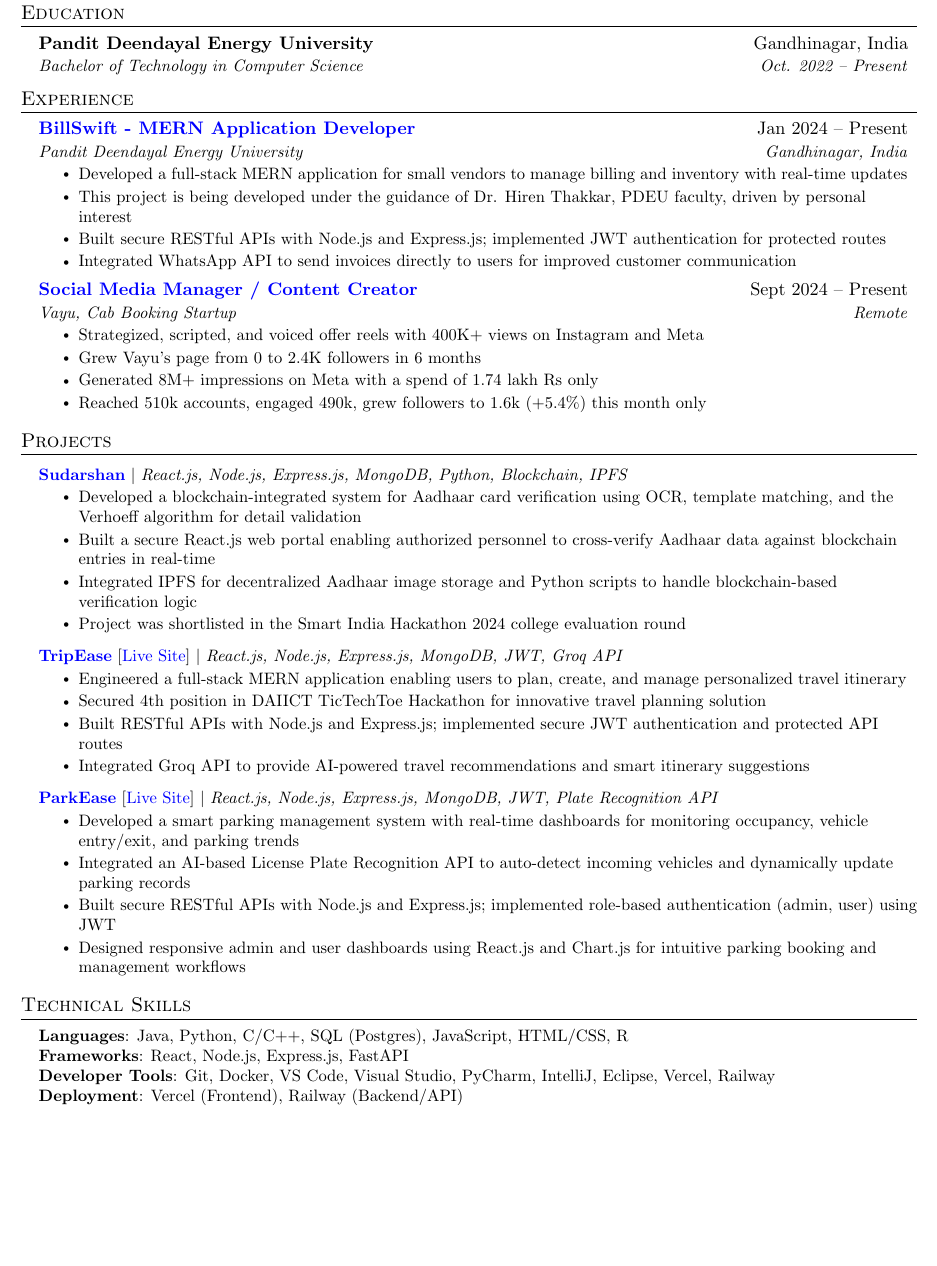
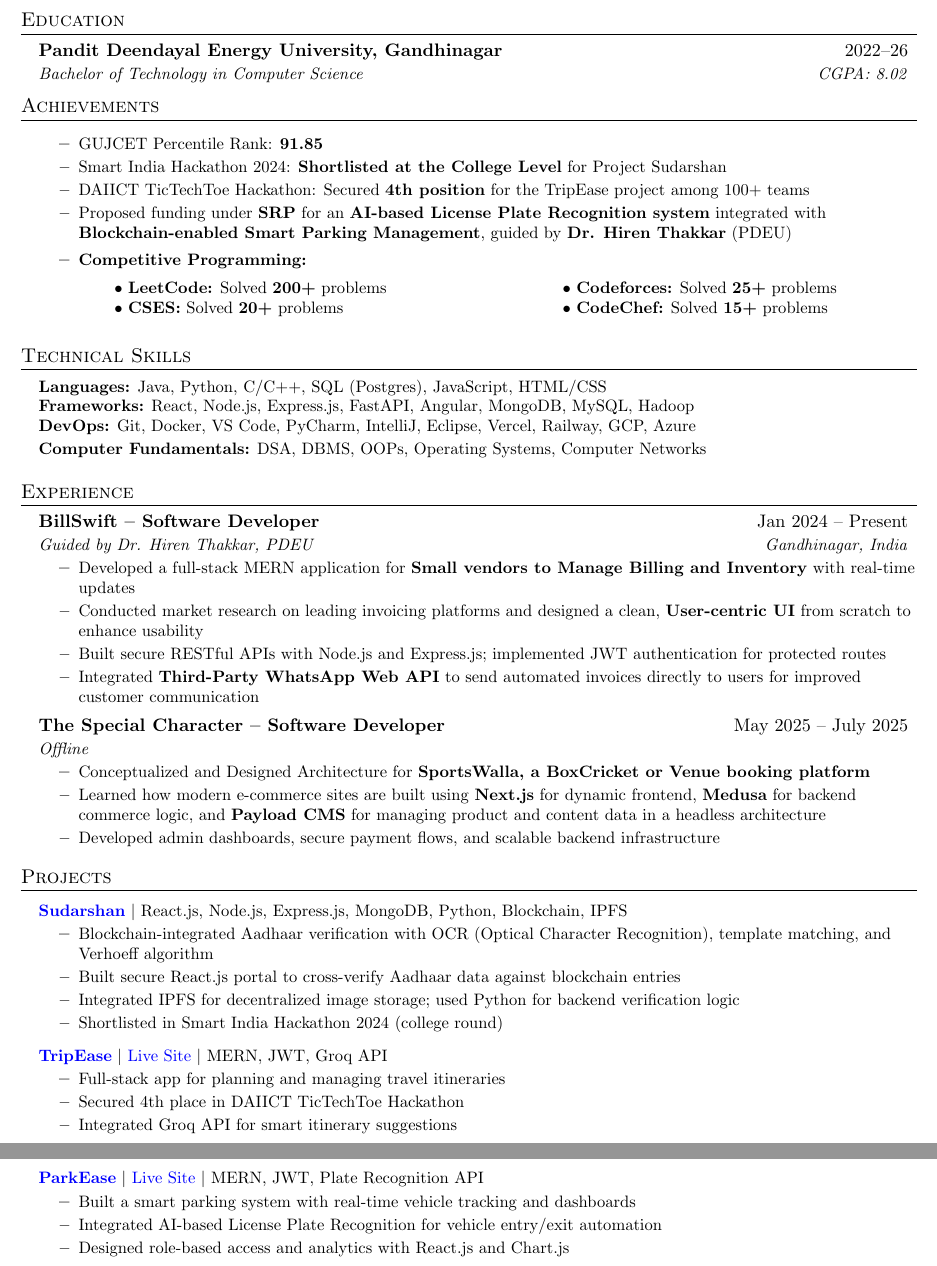
Before and after one commit to dev-eloper-365/Resume, a LaTeX CV (Dev_s_Resume.tex): part of the page before the commit and two parts of pages 1 and 2 of 2 after it, the two joined at a grey line, cut so that both start at the same text, the shorter picture padded with empty space. Compiled offline with pdfLaTeX.

Commit message:
Update Dev_s_Resume.tex
Update

```diff
--- a/Dev_s_Resume.tex
+++ b/Dev_s_Resume.tex
@@ -123,80 +84,112 @@
 \section{Education}
 \resumeSubHeadingListStart
     \resumeSubheading
-      {Pandit Deendayal Energy University}{Gandhinagar, India}
-      {Bachelor of Technology in Computer Science}{Oct. 2022 – Present}
+      {Pandit Deendayal Energy University, Gandhinagar}
+      {2022–26}
+      {Bachelor of Technology in Computer Science}
+      {CGPA: 8.02}
 \resumeSubHeadingListEnd
 
+%-----------ACHIEVEMENTS-----------
+\section{Achievements}
+\resumeSubHeadingListStart
+  \resumeItemListStart
+    \resumeItem{GUJCET Percentile Rank: \textbf{91.85}}
+    \resumeItem{Smart India Hackathon 2024: \textbf{Shortlisted at the College Level} for Project Sudarshan}
+    \resumeItem{DAIICT TicTechToe Hackathon: Secured \textbf{4th position} for the TripEase project among 100+ teams}
+    \resumeItem{Proposed funding under \textbf{SRP} for an \textbf{AI-based License Plate Recognition system} integrated with \textbf{Blockchain-enabled Smart Parking Management}, guided by \textbf{Dr. Hiren Thakkar} (PDEU)}
+  \resumeItemListEnd
+
+  \vspace{-8pt}\resumeItemListStart
+  \resumeItem{\textbf{Competitive Programming:}}
+  \vspace{-6pt}
+  \begin{itemize}[leftmargin=0.3in]
+    \item[]
+      \begin{tabularx}{\textwidth}{X X}
+        $\bullet$ \textbf{LeetCode:} Solved \textbf{200+} problems &
+        $\bullet$ \textbf{Codeforces:} Solved \textbf{25+} problems \\
+        $\bullet$ \textbf{CSES:} Solved \textbf{20+} problems &
+        $\bullet$ \textbf{CodeChef:} Solved \textbf{15+} problems
+      \end{tabularx}
+  \end{itemize}
+  \resumeItemListEnd
+\resumeSubHeadingListEnd
+
+
+
+
+%-----------TECHNICAL SKILLS-----------
+\section{Technical Skills}
+\begin{itemize}[leftmargin=0.15in, label={}]
+  \item{
+    \small{
+      \textbf{Languages:} Java, Python, C/C++, SQL (Postgres), JavaScript, HTML/CSS \\
+      \textbf{Frameworks:} React, Node.js, Express.js, FastAPI, Angular, MongoDB, MySQL, Hadoop \\
+      \textbf{DevOps:} Git, Docker, VS Code, PyCharm, IntelliJ, Eclipse, Vercel, Railway, GCP, Azure  \\
+      % \textbf{Deployment:} \\
+      % \textbf{Databases \& Big Data:} MySQL, Hadoop \\
+      \textbf{Computer Fundamentals:} DSA, DBMS, OOPs, Operating Systems, Computer Networks
+    }
+  }
+\end{itemize}
 
 %-----------EXPERIENCE-----------
 \section{Experience}
 \resumeSubHeadingListStart
   \resumeSubheading
-      {\href{https://github.com/dev-eloper-365/BillSwift}{BillSwift - MERN Application Developer}}{Jan 2024 -- Present}
-      {Pandit Deendayal Energy University}{Gandhinagar, India}
+    {BillSwift – Software Developer}{Jan 2024 -- Present}
+    {Guided by Dr. Hiren Thakkar, PDEU}{Gandhinagar, India}
     \resumeItemListStart
-        \resumeItem{Developed a full-stack MERN application for small vendors to manage billing and inventory with real-time updates}
-        \resumeItem{This project is being developed under the guidance of Dr. Hiren Thakkar, PDEU faculty, driven by personal interest}
+      \resumeItem{Developed a full-stack MERN application for \textbf{Small vendors to Manage Billing and Inventory} with real-time updates}
+      \resumeItem{Conducted market research on leading invoicing platforms and designed a clean, \textbf{User-centric UI} from scratch to enhance usability}
       \resumeItem{Built secure RESTful APIs with Node.js and Express.js; implemented JWT authentication for protected routes}
-        \resumeItem{Integrated WhatsApp API to send invoices directly to users for improved customer communication}
+      \resumeItem{Integrated \textbf{Third-Party WhatsApp Web API} to send automated invoices directly to users for improved customer communication}
     \resumeItemListEnd
 
   \resumeSubheading
-      {\href{https://www.instagram.com/vayu_app}{Social Media Manager / Content Creator}}{Sept 2024 -- Present}
-      {Vayu, Cab Booking Startup}{Remote}
+    {The Special Character – Software Developer}{May 2025 -- July 2025}
+    {Offline}{}
     \resumeItemListStart
-        \resumeItem{Strategized, scripted, and voiced offer reels with 400K+ views on Instagram and Meta}
-        \resumeItem{Grew Vayu's page from 0 to 2.4K followers in 6 months}
-        \resumeItem{Generated 8M+ impressions on Meta with a spend of 1.74 lakh Rs only}
-        \resumeItem{Reached 510k accounts, engaged 490k, grew followers to 1.6k (+5.4\%) this month only}
+      \resumeItem{Conceptualized and Designed Architecture for \textbf{SportsWalla, a BoxCricket or Venue booking platform}}
+\resumeItem{Learned how modern e-commerce sites are built using \textbf{Next.js} for dynamic frontend, \textbf{Medusa} for backend commerce logic, and \textbf{Payload CMS} for managing product and content data in a headless architecture}
+
+      \resumeItem{Developed admin dashboards, secure payment flows, and scalable backend infrastructure}
     \resumeItemListEnd
+
 \resumeSubHeadingListEnd
-
 
 %-----------PROJECTS-----------
 \section{Projects}
 \resumeSubHeadingListStart
+
   \resumeProjectHeading
-    {\textbf{\href{https://github.com/4ryaS/sudarshan-sih-2024}{Sudarshan}} $|$ \emph{React.js, Node.js, Express.js, MongoDB, Python, Blockchain, IPFS}}{}
+  {\textbf{\href{https://github.com/4ryaS/sudarshan-sih-2024}{Sudarshan}} $|$ React.js, Node.js, Express.js, MongoDB, Python, Blockchain, IPFS}{}
   \resumeItemListStart
-      \resumeItem{Developed a blockchain-integrated system for Aadhaar card verification using OCR, template matching, and the Verhoeff algorithm for detail validation}
-      \resumeItem{Built a secure React.js web portal enabling authorized personnel to cross-verify Aadhaar data against blockchain entries in real-time}
-      \resumeItem{Integrated IPFS for decentralized Aadhaar image storage and Python scripts to handle blockchain-based verification logic}
-      \resumeItem{Project was shortlisted in the Smart India Hackathon 2024 college evaluation round}
+    \resumeItem{Blockchain-integrated Aadhaar verification with OCR (Optical Character Recognition), template matching, and Verhoeff algorithm}
+    \resumeItem{Built secure React.js portal to cross-verify Aadhaar data against blockchain entries}
+    \resumeItem{Integrated IPFS for decentralized image storage; used Python for backend verification logic}
+    \resumeItem{Shortlisted in Smart India Hackathon 2024 (college round)}
   \resumeItemListEnd
 
   \resumeProjectHeading
-    {\textbf{\href{https://github.com/dev-eloper-365/TripEase}{TripEase}} [\href{https://trip-ease-git-master-dev-eloper-365s-projects.vercel.app/}{Live Site}] $|$ \emph{React.js, Node.js, Express.js, MongoDB, JWT, Groq API}}{}
+  {\textbf{\href{https://github.com/dev-eloper-365/TripEase}{TripEase}} \textbar{}
+   \href{https://trip-ease-git-master-dev-eloper-365s-projects.vercel.app/}{Live Site} $|$ MERN, JWT, Groq API}{}
   \resumeItemListStart
-      \resumeItem{Engineered a full-stack MERN application enabling users to plan, create, and manage personalized travel itinerary}
-      \resumeItem{Secured 4th position in DAIICT TicTechToe Hackathon for innovative travel planning solution}
-      \resumeItem{Built RESTful APIs with Node.js and Express.js; implemented secure JWT authentication and protected API routes}
-      \resumeItem{Integrated Groq API to provide AI-powered travel recommendations and smart itinerary suggestions}
+    \resumeItem{Full-stack app for planning and managing travel itineraries}
+    \resumeItem{Secured 4th place in DAIICT TicTechToe Hackathon}
+    \resumeItem{Integrated Groq API for smart itinerary suggestions}
   \resumeItemListEnd
 
   \resumeProjectHeading
-    {\textbf{\href{https://github.com/dev-eloper-365/ParkEase}{ParkEase}} [\href{https://park-ease0.vercel.app/}{Live Site}] $|$ \emph{React.js, Node.js, Express.js, MongoDB, JWT, Plate Recognition API}}{}
+  {\textbf{\href{https://github.com/dev-eloper-365/ParkEase}{ParkEase}} \textbar{}
+   \href{https://park-ease0.vercel.app/}{Live Site} $|$ MERN, JWT, Plate Recognition API}{}
   \resumeItemListStart
-      \resumeItem{Developed a smart parking management system with real-time dashboards for monitoring occupancy, vehicle entry/exit, and parking trends}
-      \resumeItem{Integrated an AI-based License Plate Recognition API to auto-detect incoming vehicles and dynamically update parking records}
-      \resumeItem{Built secure RESTful APIs with Node.js and Express.js; implemented role-based authentication (admin, user) using JWT}
-      \resumeItem{Designed responsive admin and user dashboards using React.js and Chart.js for intuitive parking booking and management workflows}
+    \resumeItem{Built a smart parking system with real-time vehicle tracking and dashboards}
+    \resumeItem{Integrated AI-based License Plate Recognition for vehicle entry/exit automation}
+    \resumeItem{Designed role-based access and analytics with React.js and Chart.js}
   \resumeItemListEnd
+
 \resumeSubHeadingListEnd
-
-
-
-%
-%-----------PROGRAMMING SKILLS-----------
-\section{Technical Skills}
- \begin{itemize}[leftmargin=0.15in, label={}]
-    \small{\item{
-     \textbf{Languages}{: Java, Python, C/C++, SQL (Postgres), JavaScript, HTML/CSS, R} \\
-     \textbf{Frameworks}{: React, Node.js, Express.js, FastAPI} \\
-     \textbf{Developer Tools}{: Git, Docker, VS Code, Visual Studio, PyCharm, IntelliJ, Eclipse, Vercel, Railway} \\
-     \textbf{Deployment}{: Vercel (Frontend), Railway (Backend/API)}
-    }}
- \end{itemize}
 
 
 %-------------------------------------------
```
Also changed, not shown: Dev_s_Resume.tex (77 more changed lines). Lines whose indentation alone changed are shown as unchanged.
